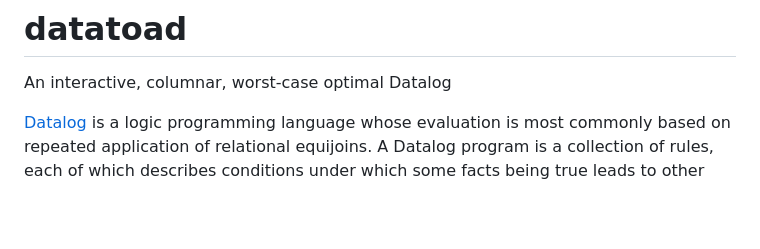
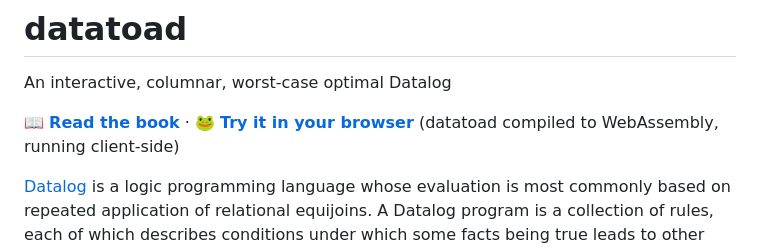
Before and after one commit to frankmcsherry/datatoad, a Markdown page: README.md, the part around the change. Rendered like a GitHub page; blank space fills up the shorter version.

Commit message:
Link the book and live demo from the README
The book at www.frankmcsherry.org/datatoad/ had no inbound link from the repo.
Add a header line pointing at it and the new in-browser demo.

Co-Authored-By: Claude Opus 4.8 <noreply@anthropic.com>

```diff
--- a/README.md
+++ b/README.md
@@ -1,5 +1,7 @@
 # datatoad
 An interactive, columnar, worst-case optimal Datalog
+
+📖 **[Read the book](http://www.frankmcsherry.org/datatoad/)** · 🐸 **[Try it in your browser](http://www.frankmcsherry.org/datatoad/demo/)** (datatoad compiled to WebAssembly, running client-side)
 
 [Datalog](https://en.wikipedia.org/wiki/Datalog) is a logic programming language whose evaluation is most commonly based on repeated application of relational equijoins.
 A Datalog program is a collection of rules, each of which describes conditions under which some facts being true leads to other facts being true.
```
